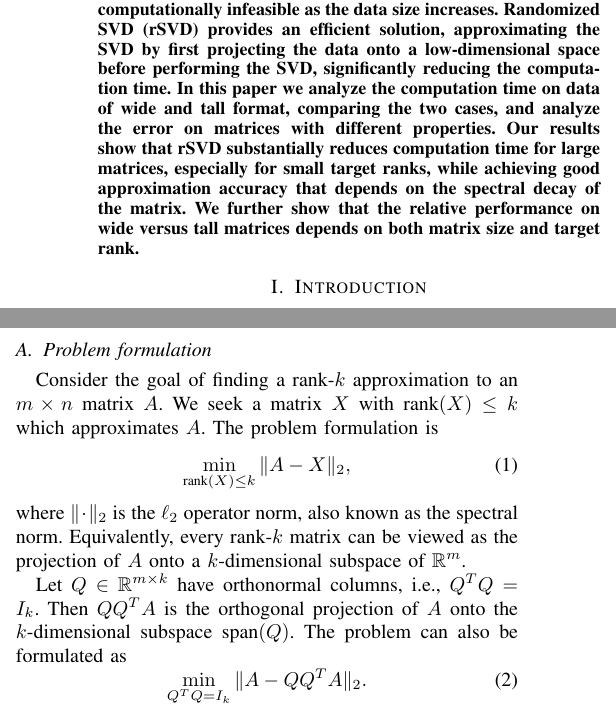
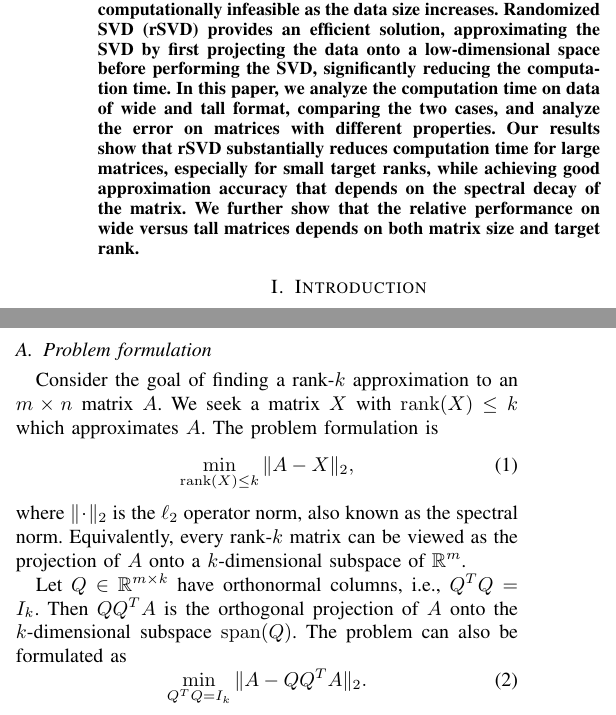
Before and after one commit to EliasSev/randomized-svd-paper, a LaTeX paper (paper/main.tex): two parts of the columns of page 1 of 9, joined at a grey line, cut so that both start at the same text. Compiled offline with pdfLaTeX; a missing font is replaced by an installed copy or a similar font; a LaTeX package or settings file that is missing is left out.

Commit message:
Change \text to \operatorname

```diff
--- a/paper/main.tex
+++ b/paper/main.tex
@@ -39,7 +39,7 @@
 
 
 \begin{abstract}
-Low-rank matrix approximations are essential in modern applications like scientific computing and data analysis. In recent years, the volume of data has seen a rapid increase, resulting in a need for efficient and accurate low-rank approximations. The computation of the singular value decomposition (SVD) is fundamental within low-rank approximations, but is computationally infeasible as the data size increases. Randomized SVD (rSVD) provides an efficient solution, approximating the SVD by first projecting the data onto a low-dimensional space before performing the SVD, significantly reducing the computation time. In this paper we analyze the computation time on data of wide and tall format, comparing the two cases, and analyze the error on matrices with different properties. Our results show that rSVD substantially reduces computation time for large matrices, especially for small target ranks, while achieving good approximation accuracy that depends on the spectral decay of the matrix. We further show that the relative performance on wide versus tall matrices depends on both matrix size and target rank.
+Low-rank matrix approximations are essential in modern applications like scientific computing and data analysis. In recent years, the volume of data has seen a rapid increase, resulting in a need for efficient and accurate low-rank approximations. The computation of the singular value decomposition (SVD) is fundamental within low-rank approximations, but is computationally infeasible as the data size increases. Randomized SVD (rSVD) provides an efficient solution, approximating the SVD by first projecting the data onto a low-dimensional space before performing the SVD, significantly reducing the computation time. In this paper, we analyze the computation time on data of wide and tall format, comparing the two cases, and analyze the error on matrices with different properties. Our results show that rSVD substantially reduces computation time for large matrices, especially for small target ranks, while achieving good approximation accuracy that depends on the spectral decay of the matrix. We further show that the relative performance on wide versus tall matrices depends on both matrix size and target rank.
 \end{abstract}
 
 
@@ -60,13 +60,13 @@ In this work, we investigate the trade-offs between the classical SVD and its ra
 
 
 \subsection{Problem formulation}
-Consider the goal of finding a rank-$k$ approximation to an $m \times n$ matrix $A$. We seek a matrix $X$ with $\text{rank}(X) \le k$ which approximates $A$. The problem formulation is
+Consider the goal of finding a rank-$k$ approximation to an $m \times n$ matrix $A$. We seek a matrix $X$ with $\operatorname{rank}(X) \le k$ which approximates $A$. The problem formulation is
 \begin{equation}\label{probForm1}
-    \min_{\text{rank}(X)\le k} \|A - X \|_2,
+    \min_{\operatorname{rank}(X)\le k} \|A - X \|_2,
 \end{equation}
 where $\| \cdot \|_2$ is the $\ell_2$ operator norm, also known as the spectral norm. Equivalently, every rank-$k$ matrix can be viewed as the projection of $A$ onto a $k$-dimensional subspace of $\mathbb R^m$.
 
-Let $Q\in\mathbb R^{m\times k}$ have orthonormal columns, i.e., $Q^TQ = I_k$. Then $QQ^TA$ is the orthogonal projection of $A$ onto the $k$-dimensional subspace $\text{span}(Q)$. The problem can also be formulated as
+Let $Q\in\mathbb R^{m\times k}$ have orthonormal columns, i.e., $Q^TQ = I_k$. Then $QQ^TA$ is the orthogonal projection of $A$ onto the $k$-dimensional subspace $\operatorname{span}(Q)$. The problem can also be formulated as
 \begin{equation}\label{probForm2}
     \min_{Q^TQ=I_k} \|A-QQ^TA \|_2.
 \end{equation}
```
Also changed, not shown: paper/main.tex (4 more changed lines).
